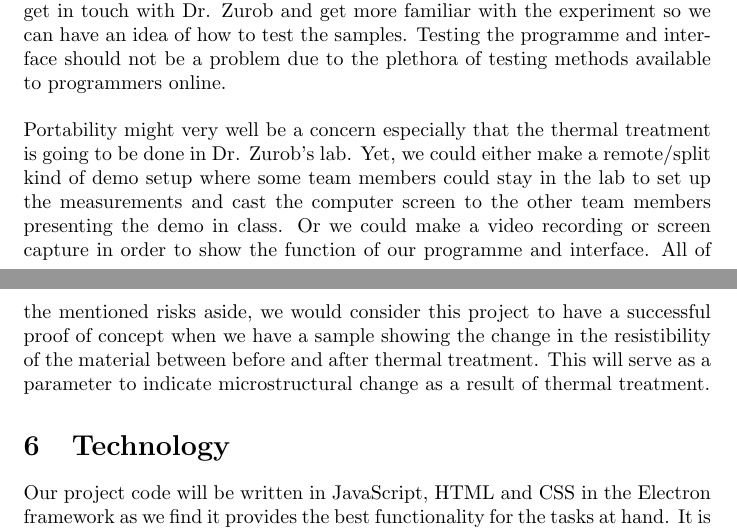
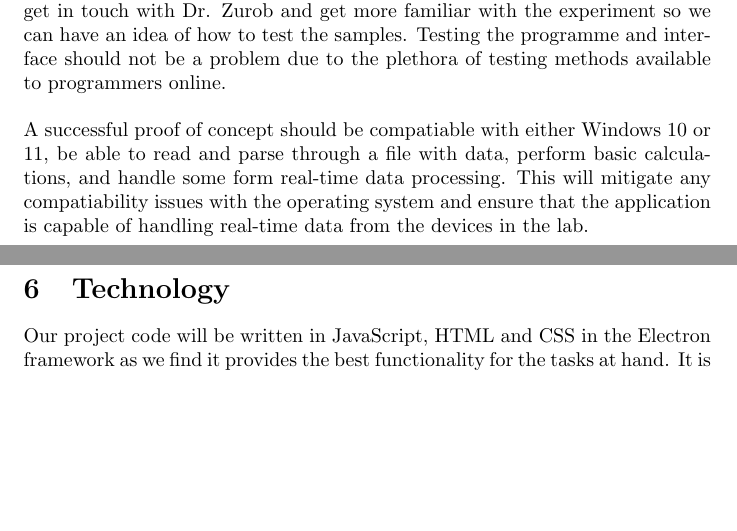
Before and after one commit to edwin-do/capstoneTeam30, a LaTeX document (docs/DevelopmentPlan/DevelopmentPlan.tex): two parts of pages 4 and 5 of 6, joined at a grey line, cut so that both start at the same text, the shorter picture padded with empty space. Compiled offline with pdfLaTeX.

Commit message:
update POC description

```diff
--- a/docs/DevelopmentPlan/DevelopmentPlan.tex
+++ b/docs/DevelopmentPlan/DevelopmentPlan.tex
@@ -99,14 +99,16 @@ that assistance can be provided promptly.
 
 \section{Proof of Concept Demonstration Plan}
 
+
 \noindent The main risk with regard to the success of our project is getting less than sufficient data sampling rates out of the existing measurement hardware. As a preliminary measure, Dr. Zurob has mentioned we might need around 100 samples/second in order to have useful data for analysis. In case this risk proves to be real, we would be at a roadblock since acquiring a new nanovoltmeter would be very costly.
 \noindent Another risk we might come across is regarding the version of the operating system provided on the control computer. The computer currently runs on Windows 7, which is outdated and unsupported. We might face difficulties migrating to a newer version of Windows, or rather with finding or losing the right drivers for the extension card that is used to communicate with our nanovoltmeter and other devices including the current supply and thermometer. \\
 
 \noindent More risks involving the hardware are potential time-data synchronization problems due to poor communication/drivers, or due to upgrading one of the components and losing the chain of communication between all of the devices.
 Testing will depend on whether or not we have a reliable way to manually test the resistability of the material before and after thermal treatment. We will need to get in touch with Dr. Zurob and get more familiar with the experiment so we can have an idea of how to test the samples. Testing the programme and interface should not be a problem due to the plethora of testing methods available to programmers online. \\
 
-\noindent Portability might very well be a concern especially that the thermal treatment is going to be done in Dr. Zurob's lab. Yet, we could either make a remote/split kind of demo setup where some team members could stay in the lab to set up the measurements and cast the computer screen to the other team members presenting the demo in class. Or we could make a video recording or screen capture in order to show the function of our programme and interface.
-\noindent All of the mentioned risks aside, we would consider this project to have a successful proof of concept when we have a sample showing the change in the resistibility of the material between before and after thermal treatment. This will serve as a parameter to indicate microstructural change as a result of thermal treatment.
+\noindent A successful proof of concept should be compatiable with either Windows 10 or 11,
+be able to read and parse through a file with data, perform basic calculations, and handle some form real-time data processing.
+This will mitigate any compatiability issues with the operating system and ensure that the application is capable of handling real-time data from the devices in the lab.
 
 \section{Technology}
 
```
Also changed, not shown: docs/DevelopmentPlan/DevelopmentPlan.pdf.
